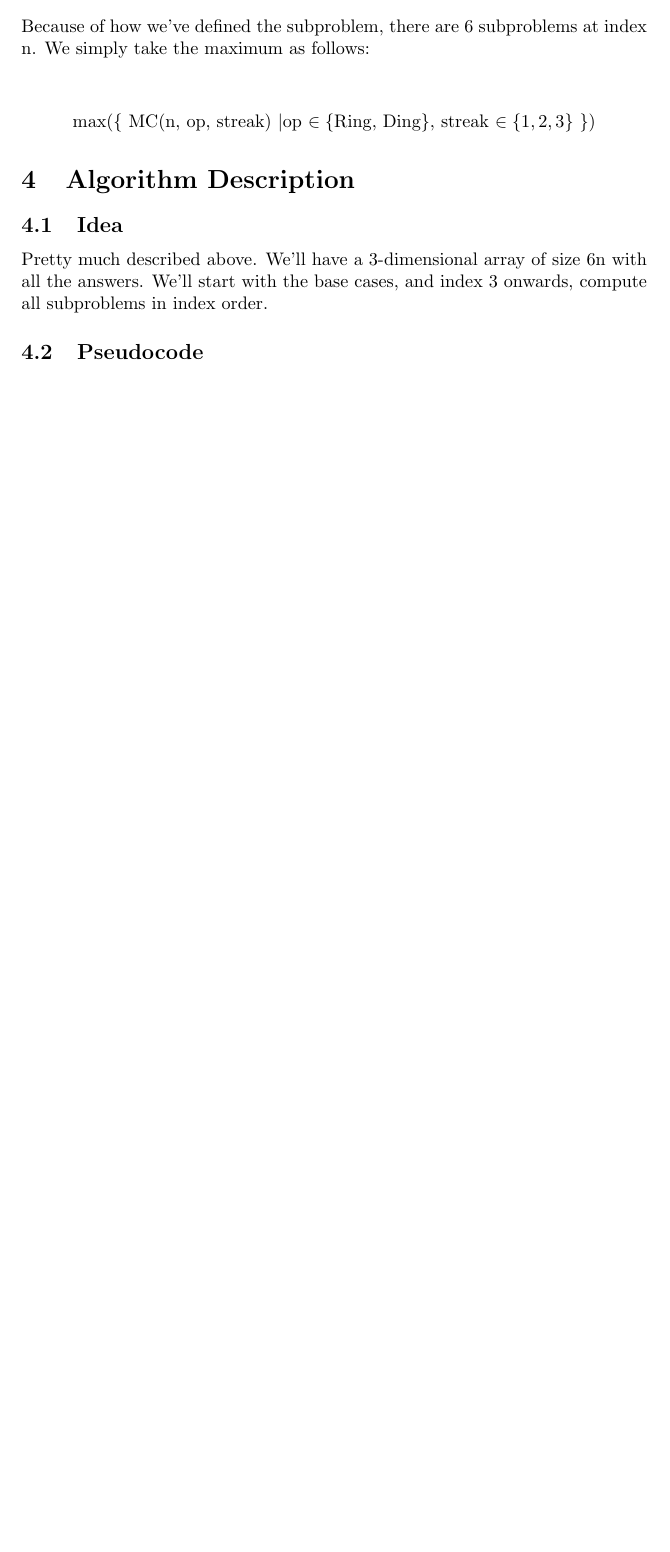
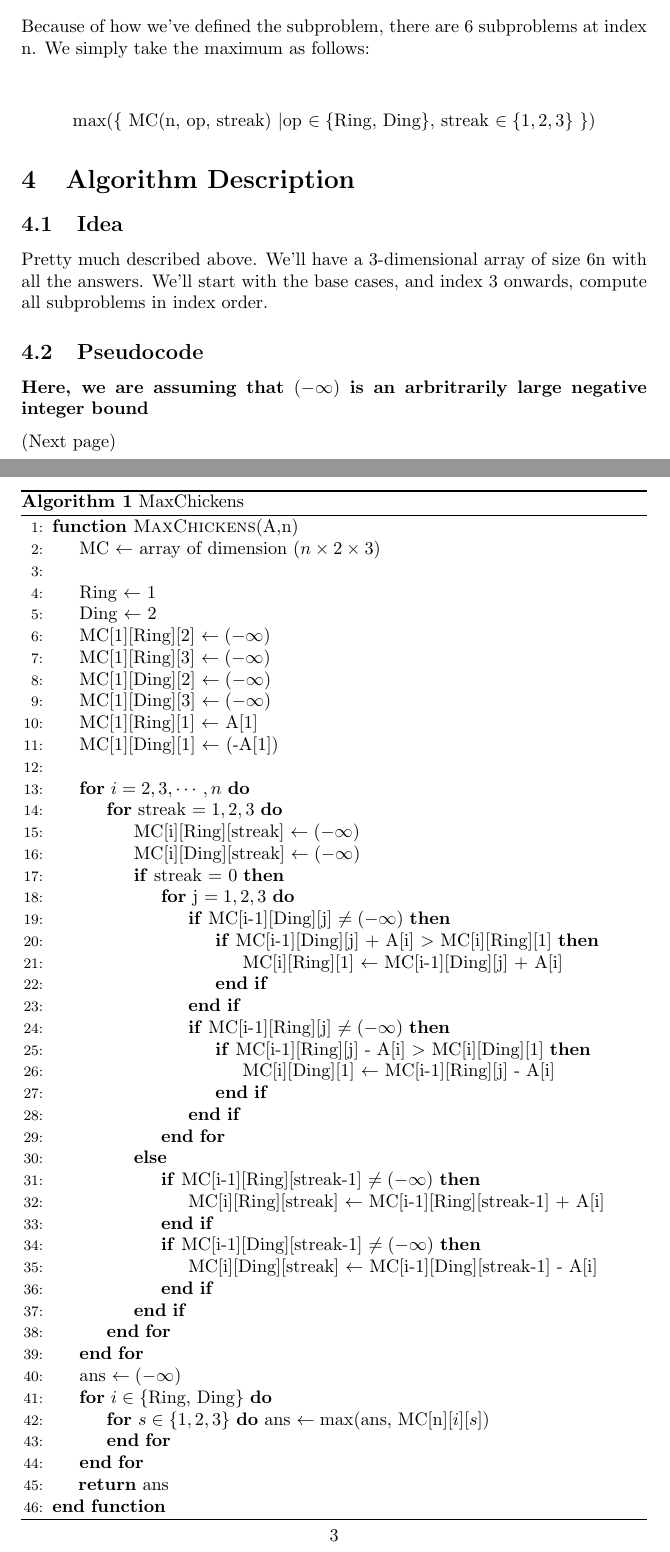
Before and after one commit to rcht/ada-theory-assignments, a LaTeX problem sheet (assignment-2/ADA_HW2_2022384_2022272.tex): part of page 2 of 2 before the commit and two parts of pages 2 and 3 of 5 after it, the two joined at a grey line, cut so that both start at the same text, the shorter picture padded with empty space. Compiled offline with pdfLaTeX.

Commit message:
c'est fini!

```diff
--- a/assignment-2/ADA_HW2_2022384_2022272.tex
+++ b/assignment-2/ADA_HW2_2022384_2022272.tex
@@ -1,11 +1,14 @@
 \documentclass{article}
 \usepackage[utf8]{inputenc}
 \usepackage{amsmath}
+\usepackage{amsfonts}
 \usepackage{dirtytalk}
 \usepackage{parskip}
 \usepackage{verbatim}
 \usepackage{listings}
 \usepackage{minted}
+\usepackage{algorithm}
+\usepackage{algpseudocode}
 
 \title{ADA-2024: Homework 2}
 \author{Rachit Arora, 2022384 \cr Mahi Mann, 2022272}
@@ -58,8 +61,73 @@ Because of how we've defined the subproblem, there are 6 subproblems at index n.
 \end{align*}
 
 \section{Algorithm Description}
+
 \subsection{Idea}
 Pretty much described above. We'll have a 3-dimensional array of size 6n with all the answers. We'll start with the base cases, and index 3 onwards, compute all subproblems in index order.
+
 \subsection{Pseudocode}
+
+\textbf{Here, we are assuming that $(-\infty)$ is an arbritrarily large negative integer bound}
+
+(Next page)
+
+\begin{algorithm}[H]
+\caption{MaxChickens}
+\begin{algorithmic}[1]
+
+\Function{MaxChickens}{A,n}
+    \State MC $\gets$ array of dimension $(n \times 2 \times 3)$
+    \\
+    \State Ring $\gets$ 1
+    \State Ding $\gets$ 2
+    \State MC[1][Ring][2] $\gets (-\infty)$
+    \State MC[1][Ring][3] $\gets (-\infty)$
+    \State MC[1][Ding][2] $\gets (-\infty)$
+    \State MC[1][Ding][3] $\gets (-\infty)$
+    \State MC[1][Ring][1] $\gets$ A[1]
+    \State MC[1][Ding][1] $\gets$ (-A[1])
+    \\
+    \For{$i = 2, 3, \cdots, n$}
+        \For{streak $= 1,2,3$}
+            \State MC[i][Ring][streak] $\gets (-\infty)$
+            \State MC[i][Ding][streak] $\gets (-\infty)$
+            \If{streak = 0}
+                \For{j $= 1,2,3$}
+                    \If{MC[i-1][Ding][j] $\neq (-\infty)$}
+                        \If {MC[i-1][Ding][j] + A[i] $>$ MC[i][Ring][1]}
+                            \State MC[i][Ring][1] $\gets$ MC[i-1][Ding][j] + A[i]
+                        \EndIf
+                    \EndIf
+                    \If{MC[i-1][Ring][j] $\neq (-\infty)$}
+                        \If {MC[i-1][Ring][j] - A[i] $>$ MC[i][Ding][1]}
+                            \State MC[i][Ding][1] $\gets$ MC[i-1][Ring][j] - A[i]
+                        \EndIf
+                    \EndIf
+                \EndFor
+            \Else
+                \If{MC[i-1][Ring][streak-1] $\neq (-\infty)$} \\
+                    \phantom a \phantom a \phantom a \phantom a \phantom a \phantom a \phantom a \phantom a \phantom a
+                    MC[i][Ring][streak] $\gets$ MC[i-1][Ring][streak-1] + A[i]
+                \EndIf
+                \If{MC[i-1][Ding][streak-1] $\neq (-\infty)$} \\
+                    \phantom a \phantom a \phantom a \phantom a \phantom a \phantom a \phantom a \phantom a \phantom a
+                    MC[i][Ding][streak] $\gets$ MC[i-1][Ding][streak-1] - A[i]
+                \EndIf
+            \EndIf
+        \EndFor
+    \EndFor
+    \State ans $\gets (-\infty)$
+    \For{$i \in \{\text{Ring, Ding}\}$}
+        \For{$s \in \{1,2,3\}$}
+            ans $\gets \max$(ans, MC[n][$i$][$s$])
+        \EndFor
+    \EndFor
+    \\
+                    \phantom a \phantom .
+    \Return ans
+\EndFunction
+
+\end{algorithmic}
+\end{algorithm}
 \section{Running time}
 
```
Also changed, not shown: assignment-2/ADA_HW2_2022384_2022272.tex (67 more changed lines), 1 other file.
